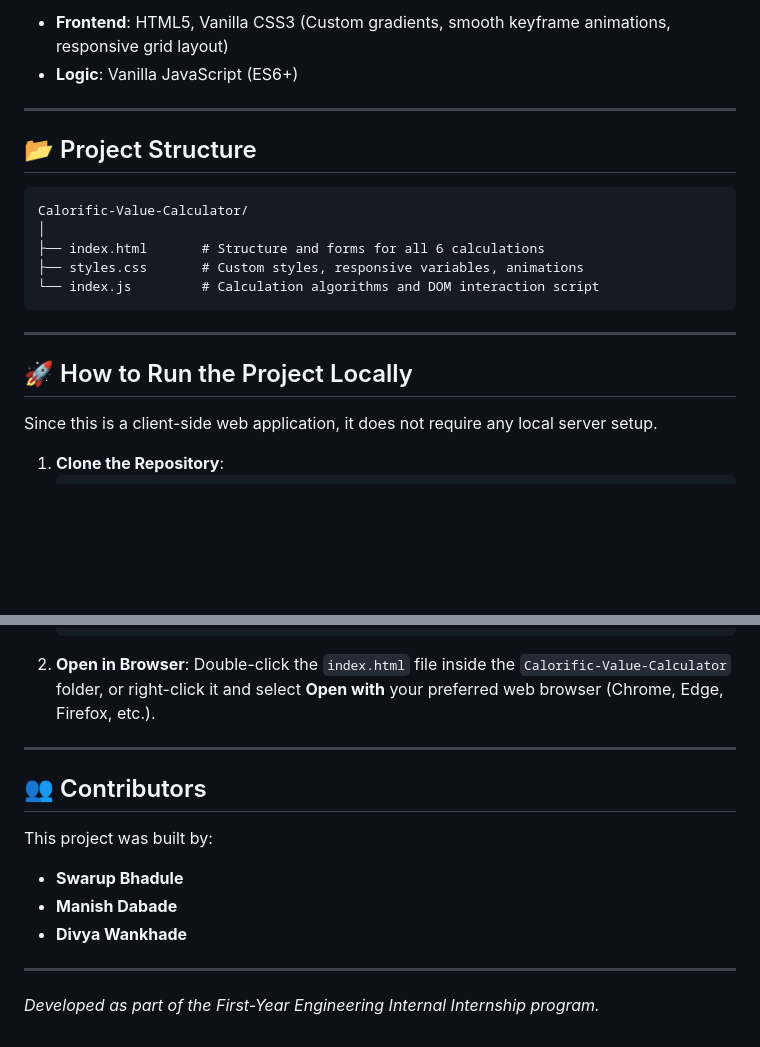
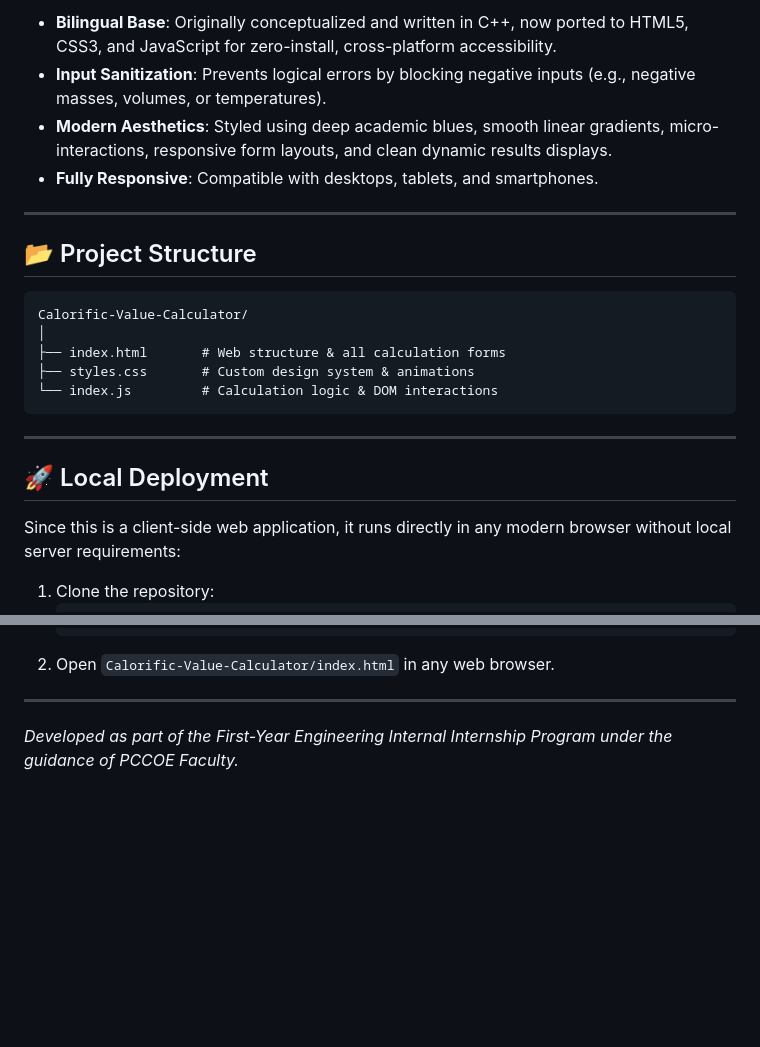
Before and after one commit to manishdabade45/Calorific_cal, a Markdown page: README.md, 2 parts joined by grey strips. Drawn GitHub-style; blank space fills up the shorter version.

````diff
--- a/README.md
+++ b/README.md
@@ -65,6 +59,8 @@ This project was developed as an **Internal College Internship Task** by first-y
 
-* **Frontend**: HTML5, Vanilla CSS3 (Custom gradients, smooth keyframe animations, responsive grid layout)
-* **Logic**: Vanilla JavaScript (ES6+)
+*   **Bilingual Base**: Originally conceptualized and written in C++, now ported to HTML5, CSS3, and JavaScript for zero-install, cross-platform accessibility.
+*   **Input Sanitization**: Prevents logical errors by blocking negative inputs (e.g., negative masses, volumes, or temperatures).
+*   **Modern Aesthetics**: Styled using deep academic blues, smooth linear gradients, micro-interactions, responsive form layouts, and clean dynamic results displays.
+*   **Fully Responsive**: Compatible with desktops, tablets, and smartphones.
 
 ---
 
@@ -73,16 +69,16 @@ This project was developed as an **Internal College Internship Task** by first-y
 ```text
 Calorific-Value-Calculator/
 │
-├── index.html       # Structure and forms for all 6 calculations
-├── styles.css       # Custom styles, responsive variables, animations
-└── index.js         # Calculation algorithms and DOM interaction script
+├── index.html       # Web structure & all calculation forms
+├── styles.css       # Custom design system & animations
+└── index.js         # Calculation logic & DOM interactions
 ```
 
 ---
 
-## 🚀 How to Run the Project Locally
+## 🚀 Local Deployment
 
-Since this is a client-side web application, it does not require any local server setup.
+Since this is a client-side web application, it runs directly in any modern browser without local server requirements:
 
-1. **Clone the Repository**:
+1. Clone the repository:
    ```bash
@@ -90,17 +86,7 @@ Since this is a client-side web application, it does not require any local serve
    cd Calorific_cal
    ```
-2. **Open in Browser**:
-   Double-click the `index.html` file inside the `Calorific-Value-Calculator` folder, or right-click it and select **Open with** your preferred web browser (Chrome, Edge, Firefox, etc.).
+2. Open `Calorific-Value-Calculator/index.html` in any web browser.
 
 ---
 
-## 👥 Contributors
-
-This project was built by:
-* **Swarup Bhadule**
-* **Manish Dabade**
-* **Divya Wankhade**
-
----
-
-*Developed as part of the First-Year Engineering Internal Internship program.*
+*Developed as part of the First-Year Engineering Internal Internship Program under the guidance of PCCOE Faculty.*
````
Also changed, not shown: other parts of README.md (+41 -47 lines).
